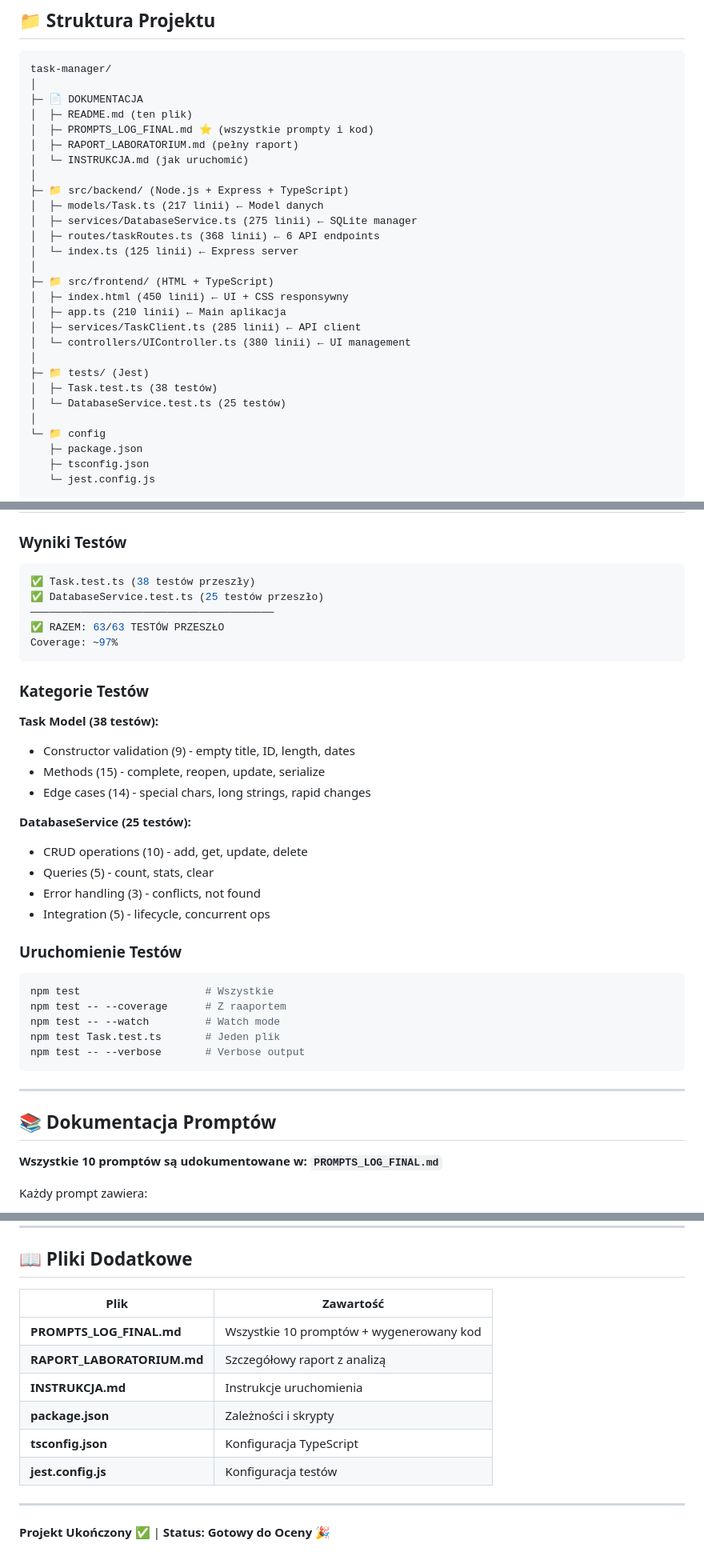
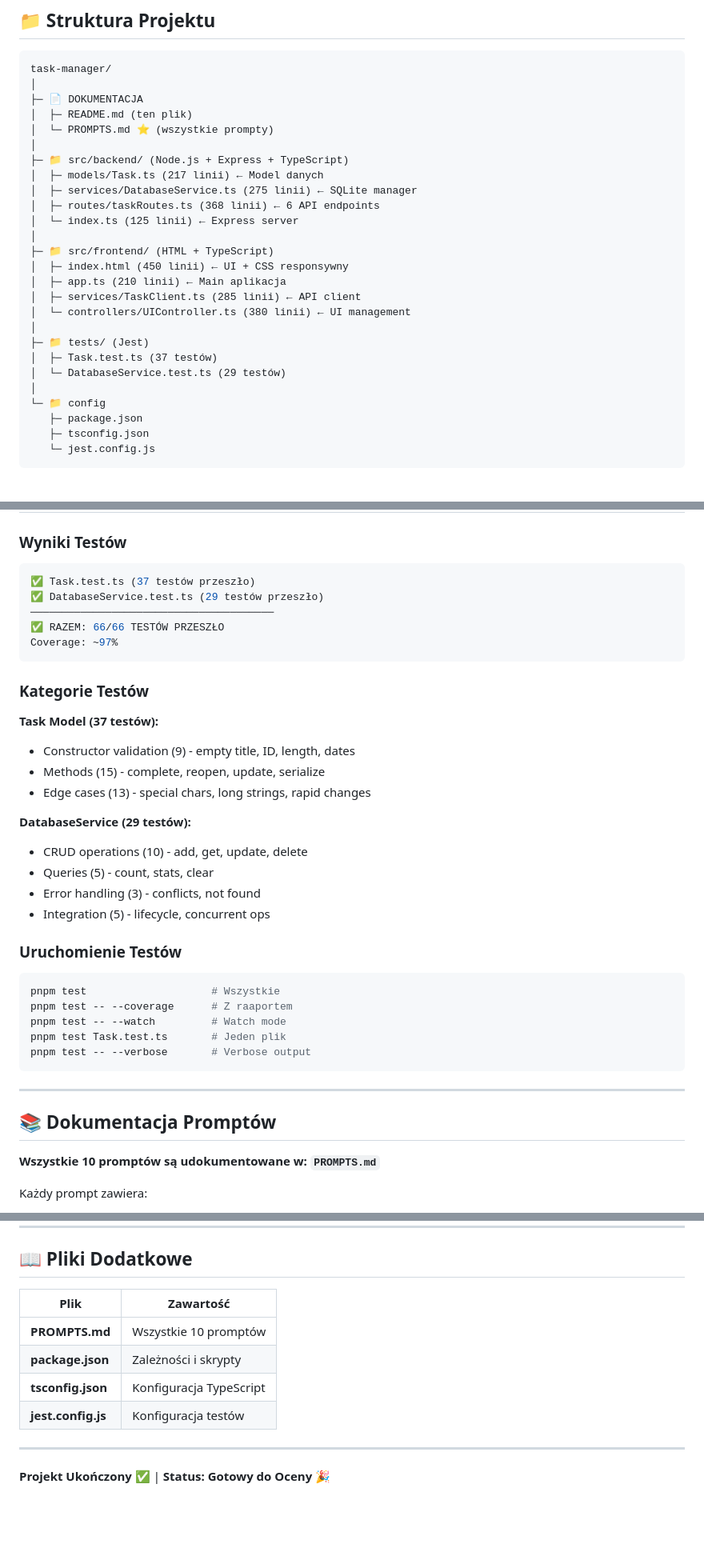
Before and after one commit to Soberek/lab-11-krzysztof-palpuchowski, a Markdown page: README.md, 3 parts joined by grey strips. Shown at 80% size. GitHub-like rendering; blank space fills up the shorter version.

````diff
--- a/README.md
+++ b/README.md
@@ -60,9 +60,7 @@ task-manager/
 │
 ├─ 📄 DOKUMENTACJA
 │  ├─ README.md (ten plik)
-│  ├─ PROMPTS_LOG_FINAL.md ⭐ (wszystkie prompty i kod)
-│  ├─ RAPORT_LABORATORIUM.md (pełny raport)
-│  └─ INSTRUKCJA.md (jak uruchomić)
+│  └─ PROMPTS.md ⭐ (wszystkie prompty)
 │
 ├─ 📁 src/backend/ (Node.js + Express + TypeScript)
 │  ├─ models/Task.ts (217 linii) ← Model danych
@@ -77,8 +75,8 @@ task-manager/
 │  └─ controllers/UIController.ts (380 linii) ← UI management
 │
 ├─ 📁 tests/ (Jest)
-│  ├─ Task.test.ts (38 testów)
-│  └─ DatabaseService.test.ts (25 testów)
+│  ├─ Task.test.ts (37 testów)
+│  └─ DatabaseService.test.ts (29 testów)
 │
 └─ 📁 config
    ├─ package.json
@@ -317,22 +315,22 @@ Security:
 ### Wyniki Testów
 
 ```bash
-✅ Task.test.ts (38 testów przeszły)
-✅ DatabaseService.test.ts (25 testów przeszło)
+✅ Task.test.ts (37 testów przeszło)
+✅ DatabaseService.test.ts (29 testów przeszło)
 ───────────────────────────────────────
-✅ RAZEM: 63/63 TESTÓW PRZESZŁO
+✅ RAZEM: 66/66 TESTÓW PRZESZŁO
 Coverage: ~97%
 ```
 
 ### Kategorie Testów
 
-**Task Model (38 testów):**
+**Task Model (37 testów):**
 
 - Constructor validation (9) - empty title, ID, length, dates
 - Methods (15) - complete, reopen, update, serialize
-- Edge cases (14) - special chars, long strings, rapid changes
+- Edge cases (13) - special chars, long strings, rapid changes
 
-**DatabaseService (25 testów):**
+**DatabaseService (29 testów):**
 
 - CRUD operations (10) - add, get, update, delete
 - Queries (5) - count, stats, clear
@@ -342,18 +340,18 @@ Coverage: ~97%
 ### Uruchomienie Testów
 
 ```bash
-npm test                    # Wszystkie
-npm test -- --coverage      # Z raaportem
-npm test -- --watch         # Watch mode
-npm test Task.test.ts       # Jeden plik
-npm test -- --verbose       # Verbose output
+pnpm test                    # Wszystkie
+pnpm test -- --coverage      # Z raaportem
+pnpm test -- --watch         # Watch mode
+pnpm test Task.test.ts       # Jeden plik
+pnpm test -- --verbose       # Verbose output
 ```
 
 ---
 
 ## 📚 Dokumentacja Promptów
 
-**Wszystkie 10 promptów są udokumentowane w: `PROMPTS_LOG_FINAL.md`**
+**Wszystkie 10 promptów są udokumentowane w: `PROMPTS.md`**
 
 Każdy prompt zawiera:
 
@@ -472,14 +470,12 @@ Projekt demonstruje, że:
 
 ## 📖 Pliki Dodatkowe
 
-| Plik                       | Zawartość                                |
-| -------------------------- | ---------------------------------------- |
-| **PROMPTS_LOG_FINAL.md**   | Wszystkie 10 promptów + wygenerowany kod |
-| **RAPORT_LABORATORIUM.md** | Szczegółowy raport z analizą             |
-| **INSTRUKCJA.md**          | Instrukcje uruchomienia                  |
-| **package.json**           | Zależności i skrypty                     |
-| **tsconfig.json**          | Konfiguracja TypeScript                  |
-| **jest.config.js**         | Konfiguracja testów                      |
+| Plik                   | Zawartość                         |
+| ---------------------- | --------------------------------- |
+| **PROMPTS.md**         | Wszystkie 10 promptów             |
+| **package.json**       | Zależności i skrypty              |
+| **tsconfig.json**      | Konfiguracja TypeScript           |
+| **jest.config.js**     | Konfiguracja testów               |
 
 ---
 
````
Also changed, not shown: other parts of README.md (+9 -9 lines).
